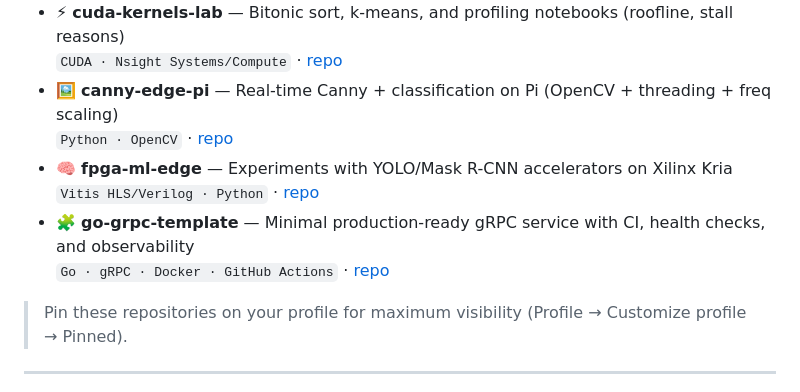
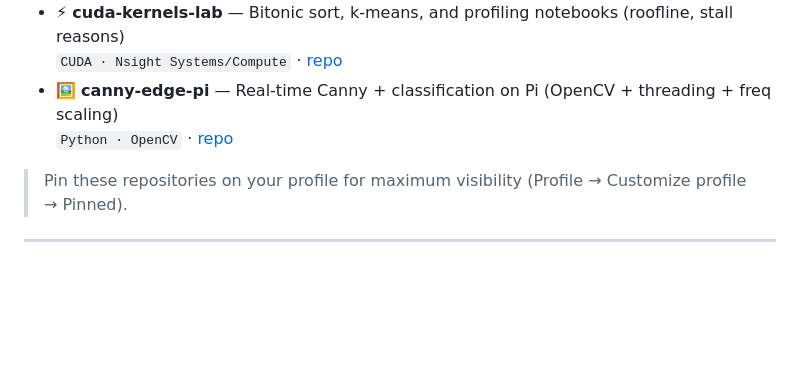
Before and after one commit to rudrashisgorai/rudrashisgorai, a Markdown page: README.md, the part around the change. GitHub-like rendering; blank space fills up the shorter version.

```diff
--- a/README.md
+++ b/README.md
@@ -75,10 +75,6 @@
   `CUDA · Nsight Systems/Compute` · <a href="https://github.com/rudrashisgorai/<cuda_kernels_lab>">repo</a>
 - 🖼️ **canny-edge-pi** — Real-time Canny + classification on Pi (OpenCV + threading + freq scaling)
   `Python · OpenCV` · <a href="https://github.com/rudrashisgorai/<canny_edge_pi>">repo</a>
-- 🧠 **fpga-ml-edge** — Experiments with YOLO/Mask R-CNN accelerators on Xilinx Kria
-  `Vitis HLS/Verilog · Python` · <a href="https://github.com/rudrashisgorai/<fpga_ml_edge>">repo</a>
-- 🧩 **go-grpc-template** — Minimal production-ready gRPC service with CI, health checks, and observability
-  `Go · gRPC · Docker · GitHub Actions` · <a href="https://github.com/rudrashisgorai/<go_grpc_template>">repo</a>
 
 > Pin these repositories on your profile for maximum visibility (Profile → Customize profile → Pinned).
 
```
